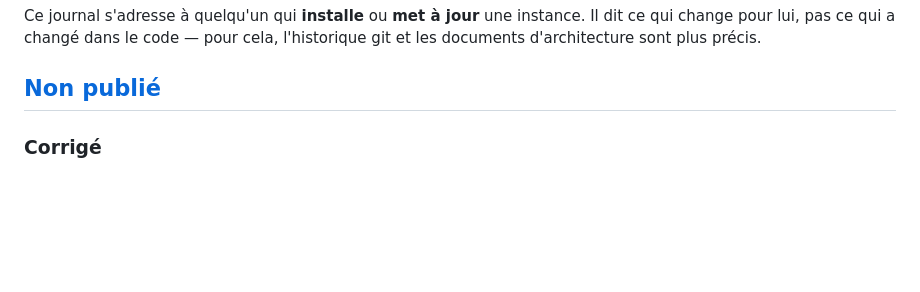
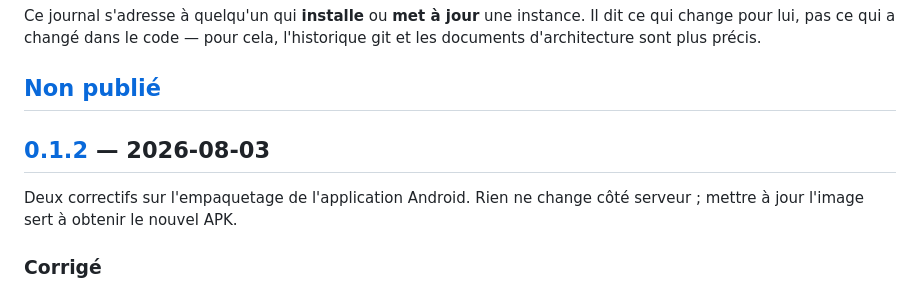
Before and after one commit to adonko3xBitters/boxincloud, a Markdown page: CHANGELOG.md, the part around one of its changes. GitHub-like rendering; blank space fills up the shorter version.

```diff
--- a/CHANGELOG.md
+++ b/CHANGELOG.md
@@ -8,6 +8,11 @@ instance. Il dit ce qui change pour lui, pas ce qui a changé dans le code — p
 cela, l'historique git et les documents d'architecture sont plus précis.
 
 ## [Non publié]
+
+## [0.1.2] — 2026-08-03
+
+Deux correctifs sur l'empaquetage de l'application Android. Rien ne change côté
+serveur ; mettre à jour l'image sert à obtenir le nouvel APK.
 
 ### Corrigé
 
```
Also changed, not shown: other parts of CHANGELOG.md (+2 -1 lines).
